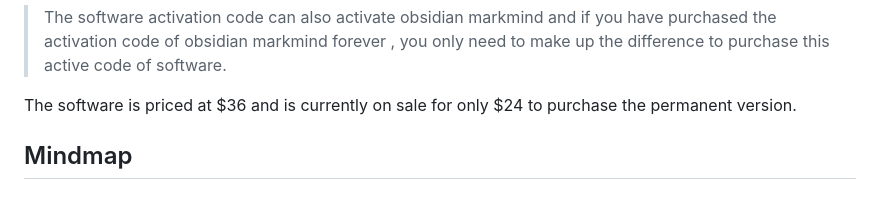
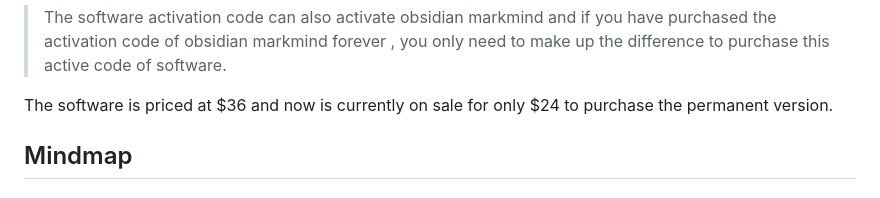
Before and after one commit to MarkMindCkm/MarkMind-ltd, a Markdown page: README.md, the part around the change. Rendered like a GitHub page.

```diff
--- a/README.md
+++ b/README.md
@@ -23,7 +23,7 @@ You can try it for 15 days for free. After 15 days, you can purchase a code on t
 
 > The software activation code can also activate obsidian markmind and if  you have purchased the activation code of obsidian markmind forever , you only need to make up the difference to purchase this active code of software.
 
-<span style="color:red"> The software is priced at $36 and is currently on sale for only $24 to purchase the permanent version.</span>
+<span style="color:red">The software is priced at $36 and now is currently on sale for only $24 to purchase the permanent version.</span>
 
 
 
```
